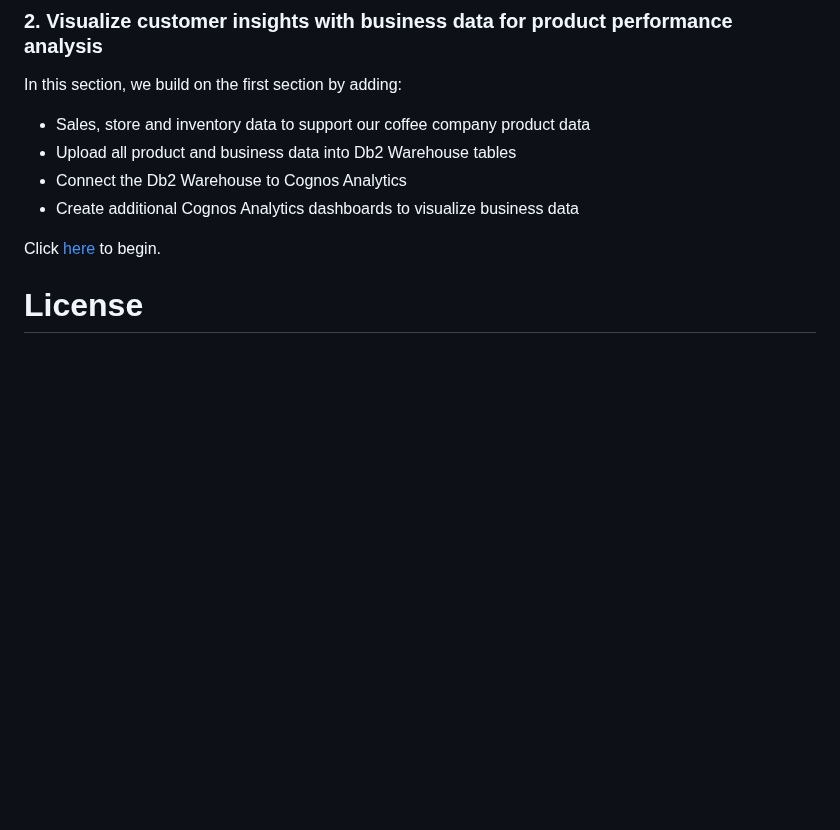
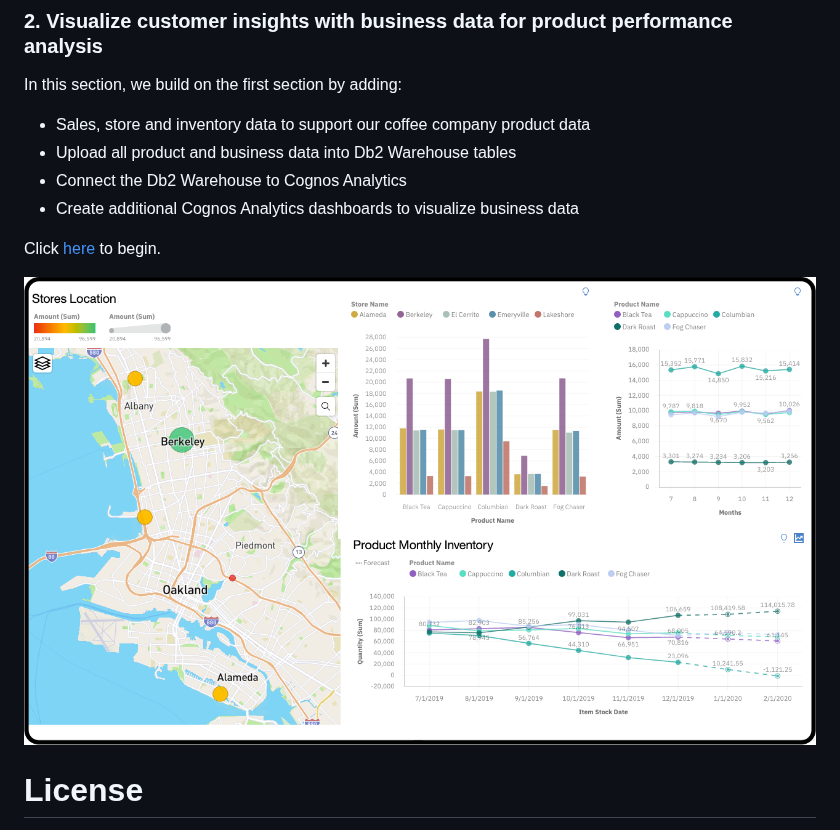
Before and after one commit to IBM/cognos-analytics-using-unstructured-data, a Markdown page: README.md, the part around the change. GitHub-like rendering; pictures changed too: doc/source/images/final-dashboard.png; blank space fills up the shorter version.

```diff
--- a/README.md
+++ b/README.md
@@ -70,6 +70,8 @@ In this section, we build on the first section by adding:
 
 Click [here](doc/source/business-data.md) to begin.
 
+![Final Dashboard](doc/source/images/final-dashboard.png)
+
 # License
 
 This code pattern is licensed under the Apache Software License, Version 2.  Separate third party code objects invoked within this code pattern are licensed by their respective providers pursuant to their own separate licenses. Contributions are subject to the [Developer Certificate of Origin, Version 1.1 (DCO)](https://developercertificate.org/) and the [Apache Software License, Version 2](https://www.apache.org/licenses/LICENSE-2.0.txt).
```
Also changed, not shown: doc/source/business-data.md (+2 -2 lines), 1 other file.
